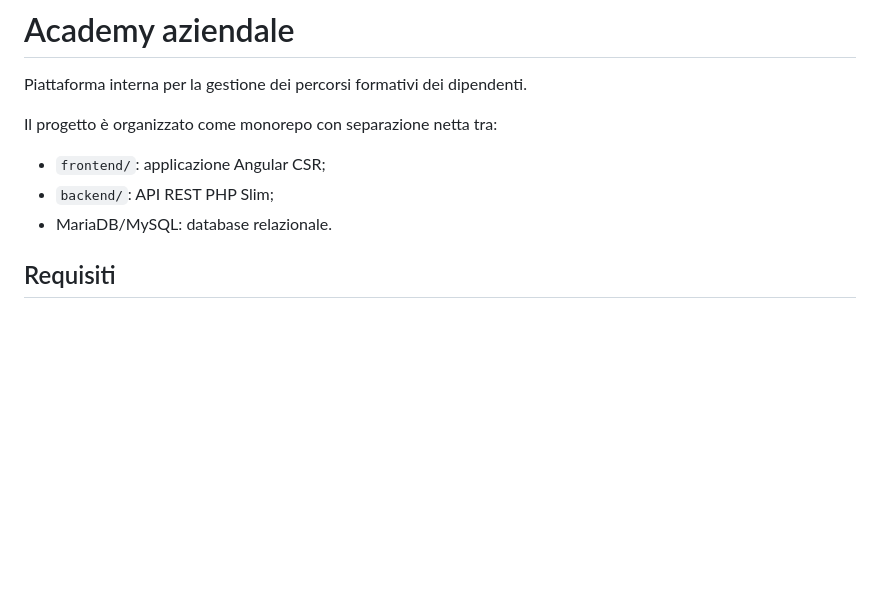
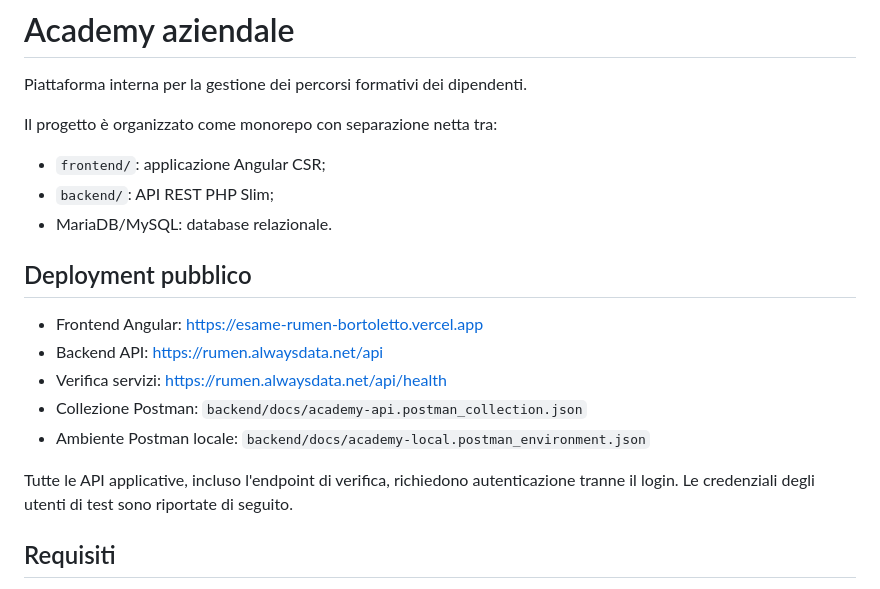
Before and after one commit to Rumetto/esame-rumen-bortoletto, a Markdown page: README.md, the part around the change. GitHub-like rendering; blank space fills up the shorter version.

Commit message:
Documenta deployment pubblico

```diff
--- a/README.md
+++ b/README.md
@@ -7,6 +7,17 @@ Il progetto è organizzato come monorepo con separazione netta tra:
 - `frontend/`: applicazione Angular CSR;
 - `backend/`: API REST PHP Slim;
 - MariaDB/MySQL: database relazionale.
+
+## Deployment pubblico
+
+- Frontend Angular: <https://esame-rumen-bortoletto.vercel.app>
+- Backend API: <https://rumen.alwaysdata.net/api>
+- Verifica servizi: <https://rumen.alwaysdata.net/api/health>
+- Collezione Postman: `backend/docs/academy-api.postman_collection.json`
+- Ambiente Postman locale: `backend/docs/academy-local.postman_environment.json`
+
+Tutte le API applicative, incluso l'endpoint di verifica, richiedono autenticazione
+tranne il login. Le credenziali degli utenti di test sono riportate di seguito.
 
 ## Requisiti
 
```
